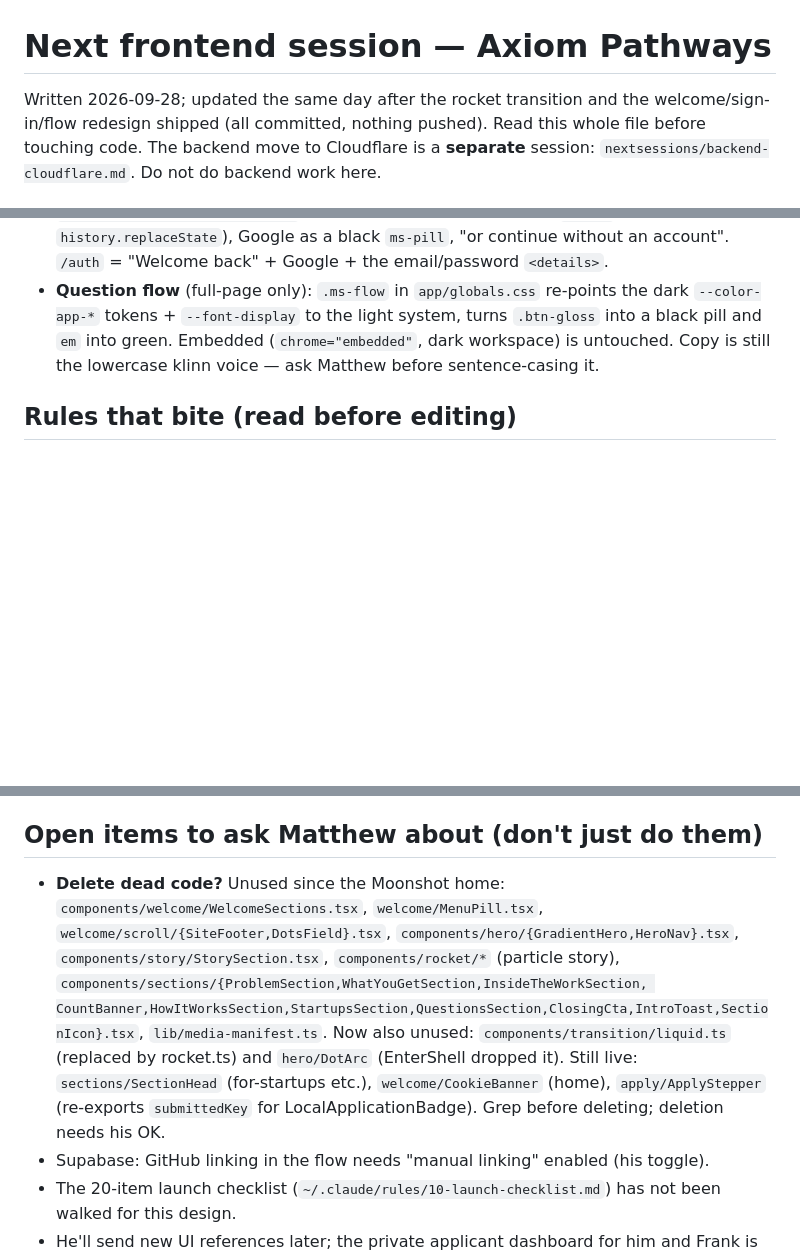
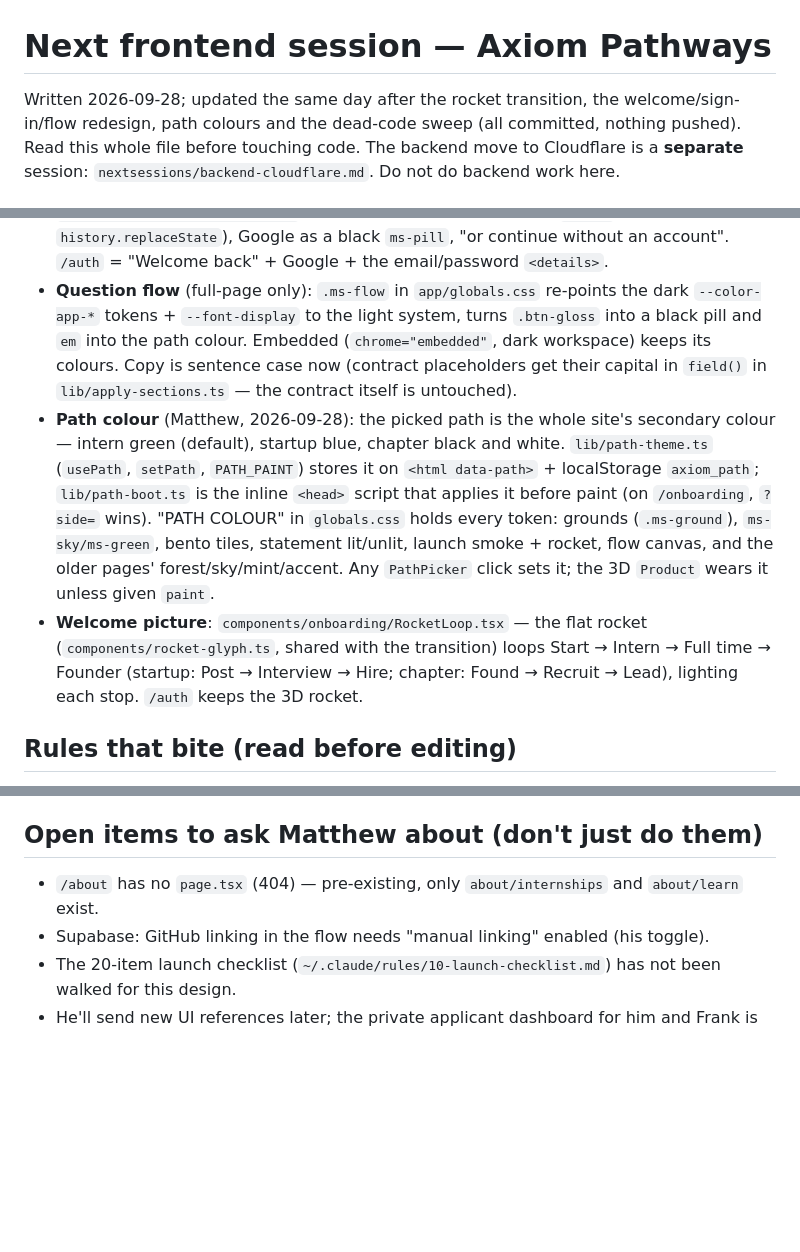
Before and after one commit to mattypark/AxiomApply, a Markdown page: docs/NEXT-SESSION-FRONTEND.md, 3 parts joined by grey strips. Drawn GitHub-style; blank space fills up the shorter version.

Commit message:
Handoff: path colours, the journey loop, sentence case, dead code gone
Co-Authored-By: Claude Opus 5.5 <noreply@anthropic.com>
Claude-Session: https://claude.ai/code/session_01UpehupYfgnrgWSMDxzBjuB

```diff
--- a/docs/NEXT-SESSION-FRONTEND.md
+++ b/docs/NEXT-SESSION-FRONTEND.md
@@ -1,7 +1,7 @@
 # Next frontend session — Axiom Pathways
 
-Written 2026-09-28; updated the same day after the rocket transition and the
-welcome/sign-in/flow redesign shipped (all committed, nothing pushed).
+Written 2026-09-28; updated the same day after the rocket transition, the welcome/sign-in/flow
+redesign, path colours and the dead-code sweep (all committed, nothing pushed).
 Read this whole file before touching code. The backend move to Cloudflare is a
 **separate** session: `nextsessions/backend-cloudflare.md`. Do not do backend
 work here.
@@ -49,9 +49,23 @@ work here.
   email/password `<details>`.
 - **Question flow** (full-page only): `.ms-flow` in `app/globals.css` re-points
   the dark `--color-app-*` tokens + `--font-display` to the light system,
-  turns `.btn-gloss` into a black pill and `em` into green. Embedded
-  (`chrome="embedded"`, dark workspace) is untouched. Copy is still the
-  lowercase klinn voice — ask Matthew before sentence-casing it.
+  turns `.btn-gloss` into a black pill and `em` into the path colour. Embedded
+  (`chrome="embedded"`, dark workspace) keeps its colours. Copy is sentence
+  case now (contract placeholders get their capital in `field()` in
+  `lib/apply-sections.ts` — the contract itself is untouched).
+- **Path colour** (Matthew, 2026-09-28): the picked path is the whole site's
+  secondary colour — intern green (default), startup blue, chapter black and
+  white. `lib/path-theme.ts` (`usePath`, `setPath`, `PATH_PAINT`) stores it on
+  `<html data-path>` + localStorage `axiom_path`; `lib/path-boot.ts` is the
+  inline `<head>` script that applies it before paint (on `/onboarding`,
+  `?side=` wins). "PATH COLOUR" in `globals.css` holds every token: grounds
+  (`.ms-ground`), `ms-sky/ms-green`, bento tiles, statement lit/unlit, launch
+  smoke + rocket, flow canvas, and the older pages' forest/sky/mint/accent.
+  Any `PathPicker` click sets it; the 3D `Product` wears it unless given `paint`.
+- **Welcome picture**: `components/onboarding/RocketLoop.tsx` — the flat rocket
+  (`components/rocket-glyph.ts`, shared with the transition) loops Start →
+  Intern → Full time → Founder (startup: Post → Interview → Hire; chapter:
+  Found → Recruit → Lead), lighting each stop. `/auth` keeps the 3D rocket.
 
 ## Rules that bite (read before editing)
 
@@ -81,17 +95,8 @@ work here.
 
 ## Open items to ask Matthew about (don't just do them)
 
-- **Delete dead code?** Unused since the Moonshot home:
-  `components/welcome/WelcomeSections.tsx`, `welcome/MenuPill.tsx`,
-  `welcome/scroll/{SiteFooter,DotsField}.tsx`, `components/hero/{GradientHero,HeroNav}.tsx`,
-  `components/story/StorySection.tsx`, `components/rocket/*` (particle story),
-  `components/sections/{ProblemSection,WhatYouGetSection,InsideTheWorkSection,
-  CountBanner,HowItWorksSection,StartupsSection,QuestionsSection,ClosingCta,IntroToast,SectionIcon}.tsx`,
-  `lib/media-manifest.ts`. Now also unused: `components/transition/liquid.ts` (replaced by rocket.ts) and
-  `hero/DotArc` (EnterShell dropped it). Still live:
-  `sections/SectionHead` (for-startups etc.), `welcome/CookieBanner` (home),
-  `apply/ApplyStepper` (re-exports `submittedKey` for LocalApplicationBadge).
-  Grep before deleting; deletion needs his OK.
+- `/about` has no `page.tsx` (404) — pre-existing, only `about/internships` and
+  `about/learn` exist.
 - Supabase: GitHub linking in the flow needs "manual linking" enabled (his toggle).
 - The 20-item launch checklist (`~/.claude/rules/10-launch-checklist.md`) has
   not been walked for this design.
```
